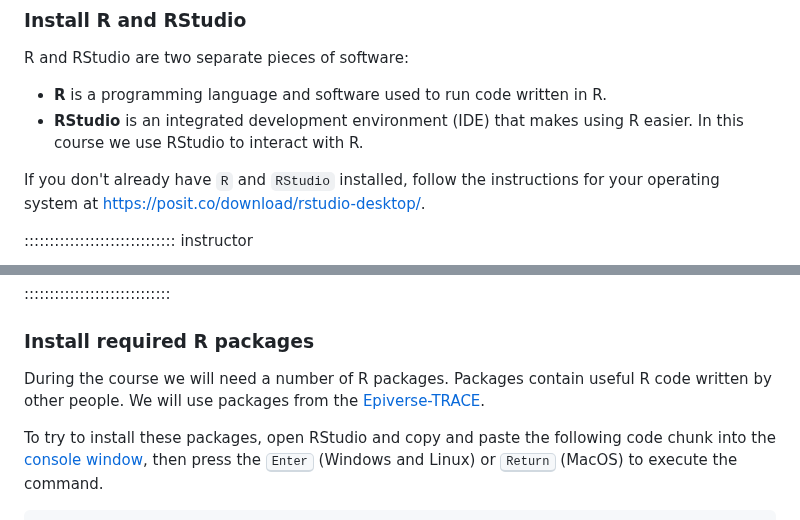
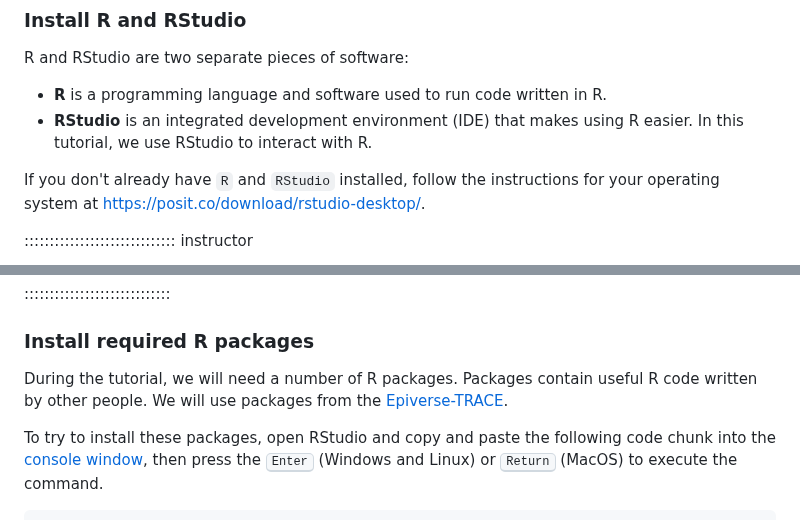
Before and after one commit to epiverse-trace/tutorials-middle, a Markdown page: learners/setup.md, 2 parts joined by grey strips. GitHub-like rendering.

Commit message:
replace course with tutorial
for a homogeneous terminology about this material

```diff
--- a/learners/setup.md
+++ b/learners/setup.md
@@ -15,7 +15,7 @@ Setup instructions live in this document. Please specify the tools and the data
 R and RStudio are two separate pieces of software:
 
 * **R** is a programming language and software used to run code written in R.
-* **RStudio** is an integrated development environment (IDE) that makes using R easier. In this course we use RStudio to interact with R.
+* **RStudio** is an integrated development environment (IDE) that makes using R easier. In this tutorial, we use RStudio to interact with R.
 
 If you don't already have `R` and `RStudio` installed, follow the instructions for your operating system at <https://posit.co/download/rstudio-desktop/>.
 
@@ -48,7 +48,7 @@ While this may sound scary, it is **far more common** to run into issues due to
 
 ### Install required R packages
 
-During the course we will need a number of R packages. Packages contain useful R code written by other people. We will use packages from the [Epiverse-TRACE](https://epiverse-trace.github.io/).
+During the tutorial, we will need a number of R packages. Packages contain useful R code written by other people. We will use packages from the [Epiverse-TRACE](https://epiverse-trace.github.io/).
 
 To try to install these packages, open RStudio and copy and paste the following code chunk into the [console window](https://docs.posit.co/ide/user/ide/guide/code/console.html), then press the <kbd>Enter</kbd> (Windows and Linux) or <kbd>Return</kbd> (MacOS) to execute the command.
 
```
